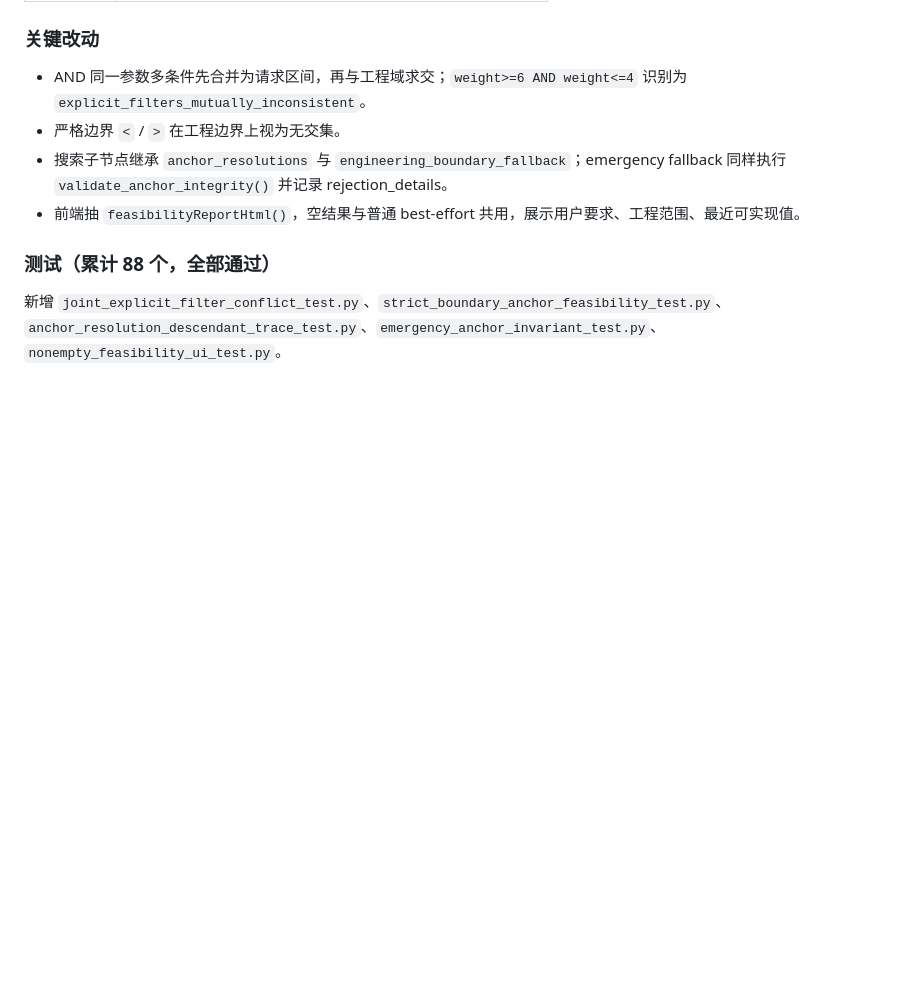
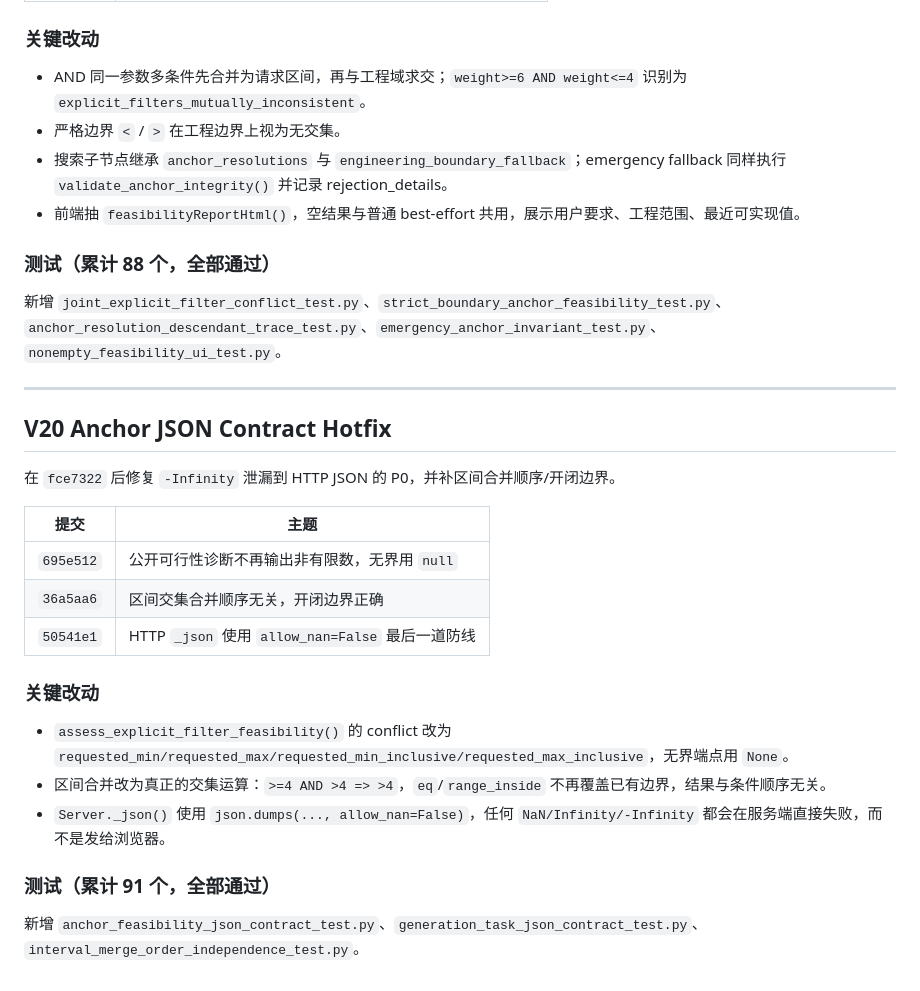
Before and after one commit to RogerRuben/recommend_prototype, a Markdown page: docs/V20_RECOMMENDATION_REFACTOR.md, the part around the change. GitHub-like rendering; blank space fills up the shorter version.

Commit message:
docs: record V20 anchor JSON contract hotfix

```diff
--- a/docs/V20_RECOMMENDATION_REFACTOR.md
+++ b/docs/V20_RECOMMENDATION_REFACTOR.md
@@ -444,3 +444,23 @@ Phase 5 前补的三个 P1 + 一个 `-1` 阻断项 + UI 收尾。
 
 ### 测试（累计 88 个，全部通过）
 新增 `joint_explicit_filter_conflict_test.py`、`strict_boundary_anchor_feasibility_test.py`、`anchor_resolution_descendant_trace_test.py`、`emergency_anchor_invariant_test.py`、`nonempty_feasibility_ui_test.py`。
+
+---
+
+## V20 Anchor JSON Contract Hotfix
+
+在 `fce7322` 后修复 `-Infinity` 泄漏到 HTTP JSON 的 P0，并补区间合并顺序/开闭边界。
+
+| 提交 | 主题 |
+| --- | --- |
+| `695e512` | 公开可行性诊断不再输出非有限数，无界用 `null` |
+| `36a5aa6` | 区间交集合并顺序无关，开闭边界正确 |
+| `50541e1` | HTTP `_json` 使用 `allow_nan=False` 最后一道防线 |
+
+### 关键改动
+- `assess_explicit_filter_feasibility()` 的 conflict 改为 `requested_min/requested_max/requested_min_inclusive/requested_max_inclusive`，无界端点用 `None`。
+- 区间合并改为真正的交集运算：`>=4 AND >4 => >4`，`eq`/`range_inside` 不再覆盖已有边界，结果与条件顺序无关。
+- `Server._json()` 使用 `json.dumps(..., allow_nan=False)`，任何 `NaN/Infinity/-Infinity` 都会在服务端直接失败，而不是发给浏览器。
+
+### 测试（累计 91 个，全部通过）
+新增 `anchor_feasibility_json_contract_test.py`、`generation_task_json_contract_test.py`、`interval_merge_order_independence_test.py`。
```
